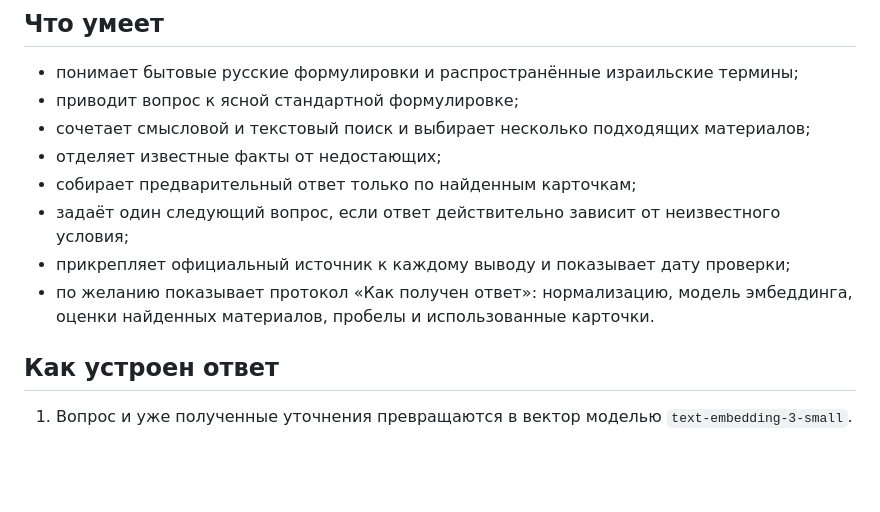
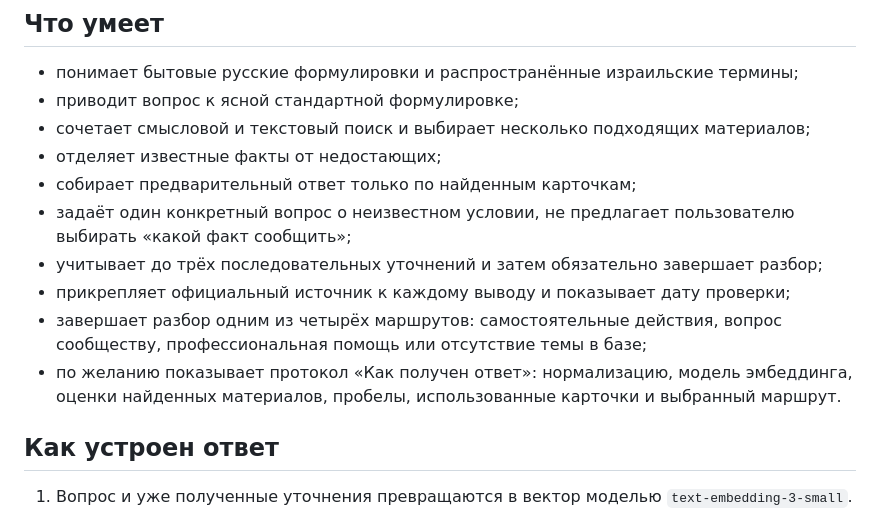
Before and after one commit to vladimirlevitin/rights-navigator-pilot, a Markdown page: README.md, the part around the change. Rendered like a GitHub page; blank space fills up the shorter version.

Commit message:
Document concrete dialogue and four-way routing

```diff
--- a/README.md
+++ b/README.md
@@ -9,9 +9,11 @@
 - сочетает смысловой и текстовый поиск и выбирает несколько подходящих материалов;
 - отделяет известные факты от недостающих;
 - собирает предварительный ответ только по найденным карточкам;
-- задаёт один следующий вопрос, если ответ действительно зависит от неизвестного условия;
+- задаёт один конкретный вопрос о неизвестном условии, не предлагает пользователю выбирать «какой факт сообщить»;
+- учитывает до трёх последовательных уточнений и затем обязательно завершает разбор;
 - прикрепляет официальный источник к каждому выводу и показывает дату проверки;
-- по желанию показывает протокол «Как получен ответ»: нормализацию, модель эмбеддинга, оценки найденных материалов, пробелы и использованные карточки.
+- завершает разбор одним из четырёх маршрутов: самостоятельные действия, вопрос сообществу, профессиональная помощь или отсутствие темы в базе;
+- по желанию показывает протокол «Как получен ответ»: нормализацию, модель эмбеддинга, оценки найденных материалов, пробелы, использованные карточки и выбранный маршрут.
 
 ## Как устроен ответ
 
```
